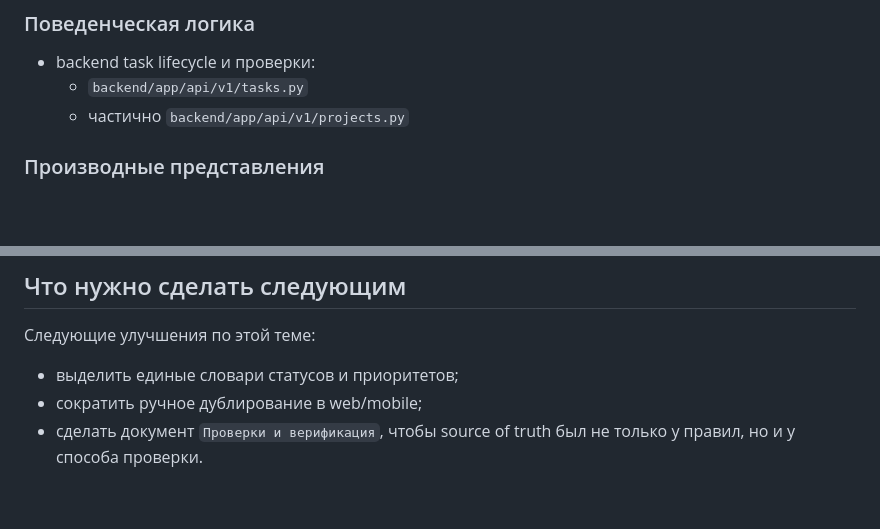
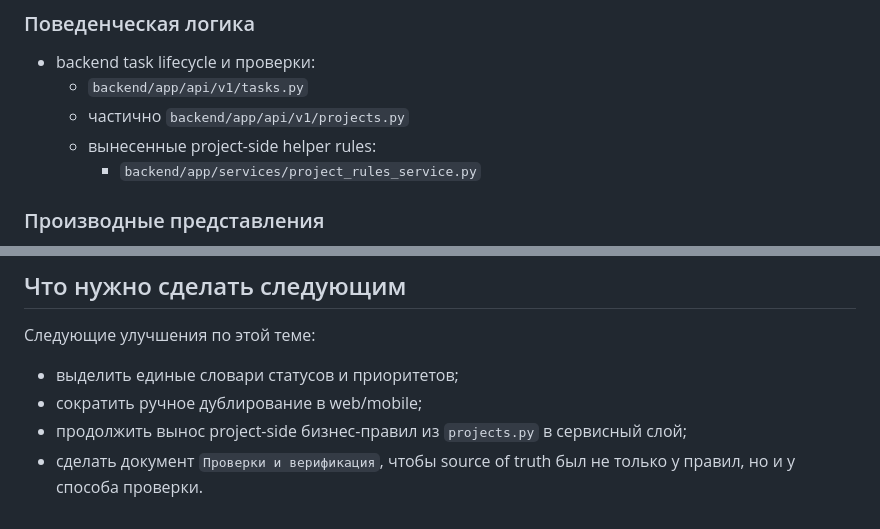
Before and after one commit to kamaero/planner-bro, a Markdown page: docs/ru/06_Source_of_Truth.md, 2 parts joined by grey strips. GitHub-like rendering; blank space fills up the shorter version.

Commit message:
Continue project rules extraction

```diff
--- a/docs/ru/06_Source_of_Truth.md
+++ b/docs/ru/06_Source_of_Truth.md
@@ -95,6 +95,8 @@ Web и mobile сейчас местами повторяют контракт в
 - backend task lifecycle и проверки:
   - `backend/app/api/v1/tasks.py`
   - частично `backend/app/api/v1/projects.py`
+  - вынесенные project-side helper rules:
+    - `backend/app/services/project_rules_service.py`
 
 ### Производные представления
 
@@ -221,4 +223,5 @@ Web и mobile сейчас местами повторяют контракт в
 
 - выделить единые словари статусов и приоритетов;
 - сократить ручное дублирование в web/mobile;
+- продолжить вынос project-side бизнес-правил из `projects.py` в сервисный слой;
 - сделать документ `Проверки и верификация`, чтобы source of truth был не только у правил, но и у способа проверки.
```
Also changed, not shown: docs/ru/07_Code_Map.md (+1 -0 lines).
